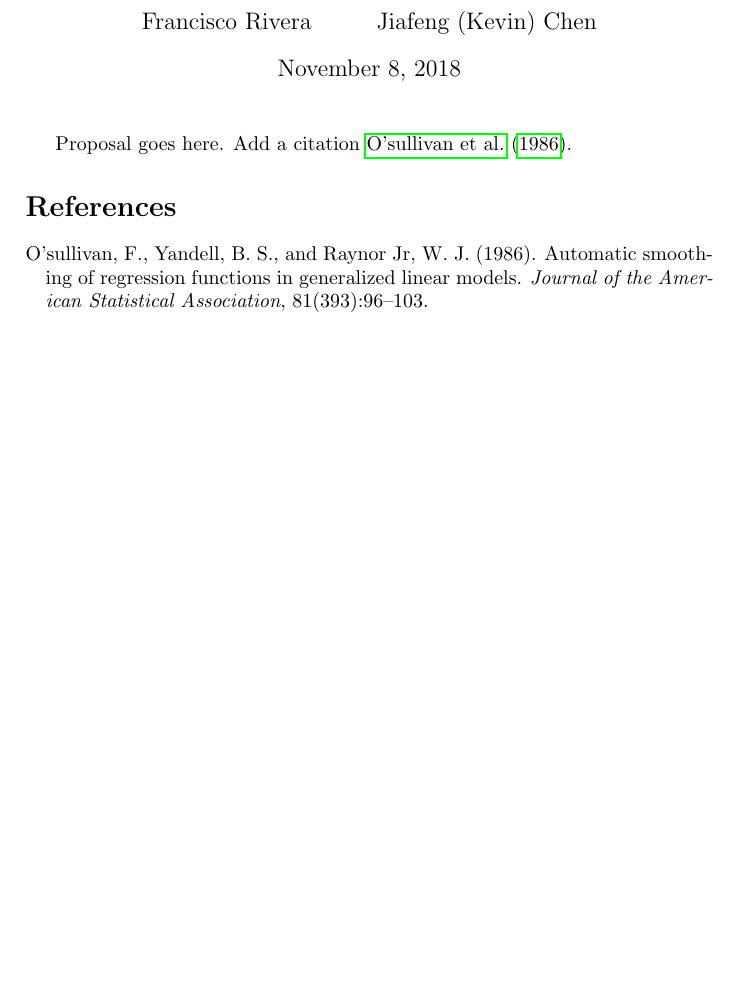
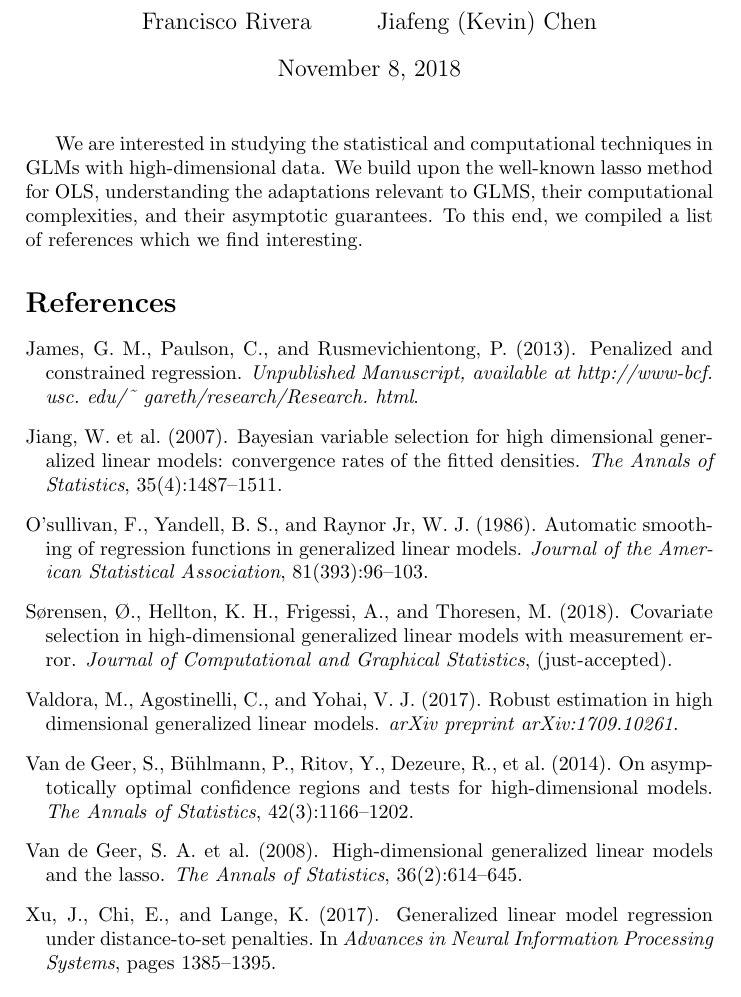
Before and after one commit to frtennis1/stat244-project, a LaTeX document (proposal/proposal.tex): part of the page, cut so that both start at the same text. Compiled offline with pdfLaTeX.

Commit message:
Write up proposal paragraph

```diff
--- a/proposal/proposal.tex
+++ b/proposal/proposal.tex
@@ -6,6 +6,7 @@
 
 \usepackage{hyperref}
 \usepackage{natbib}
+\usepackage{nopageno}
 
 \begin{document}
 
@@ -15,5 +16,9 @@
 
 \maketitle
 
-Proposal goes here. Add a citation \citet{o1986automatic}.
+We are interested in studying the statistical and computational techniques in
+GLMs with high-dimensional data. We build upon the well-known lasso method for
+OLS, understanding the adaptations relevant to GLMS, their computational
+complexities, and their asymptotic guarantees. To this end, we compiled a list
+of references which we find interesting.
 
```
Also changed, not shown: proposal/proposal.pdf, proposal/proposal.tex (2 more changed lines).
